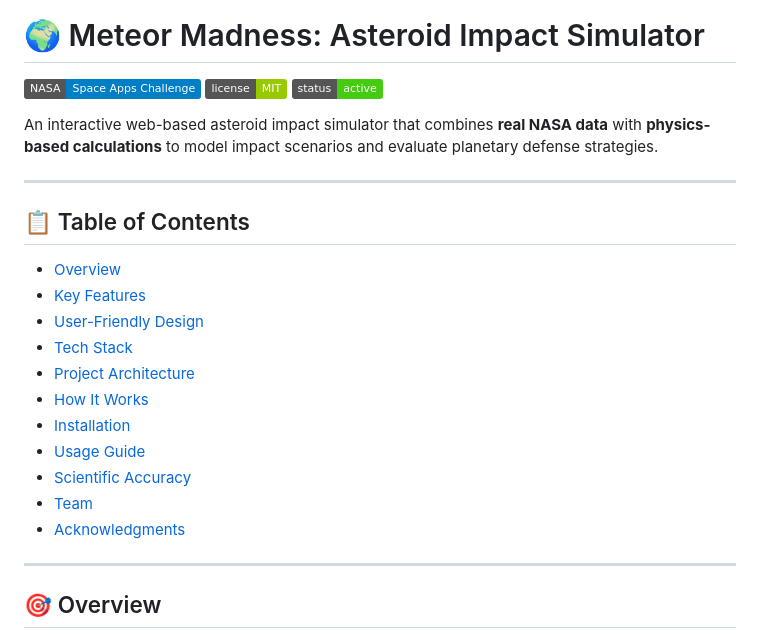
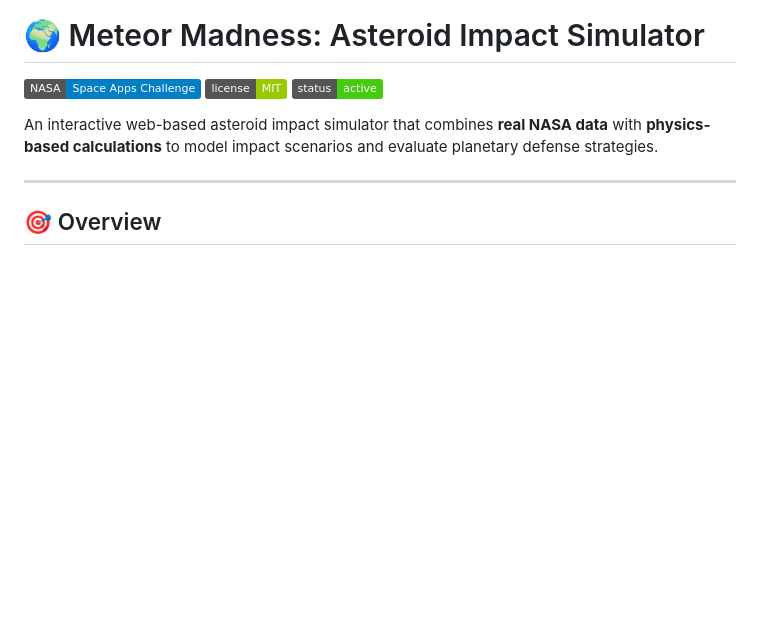
Before and after one commit to rayyan-merchant/MeteorMadness-NasaSpaceAppsChallenge, a Markdown page: README.md, the part around the change. Rendered like a GitHub page; badges without logos; blank space fills up the shorter version.

```diff
--- a/README.md
+++ b/README.md
@@ -6,22 +6,6 @@
 ![Status](https://img.shields.io/badge/status-active-success)
 
 An interactive web-based asteroid impact simulator that combines **real NASA data** with **physics-based calculations** to model impact scenarios and evaluate planetary defense strategies.
-
----
-
-## 📋 Table of Contents
-
-- [Overview](#overview)
-- [Key Features](#key-features)
-- [User-Friendly Design](#user-friendly-design)
-- [Tech Stack](#tech-stack)
-- [Project Architecture](#project-architecture)
-- [How It Works](#how-it-works)
-- [Installation](#installation)
-- [Usage Guide](#usage-guide)
-- [Scientific Accuracy](#scientific-accuracy)
-- [Team](#team)
-- [Acknowledgments](#acknowledgments)
 
 ---
 
```
